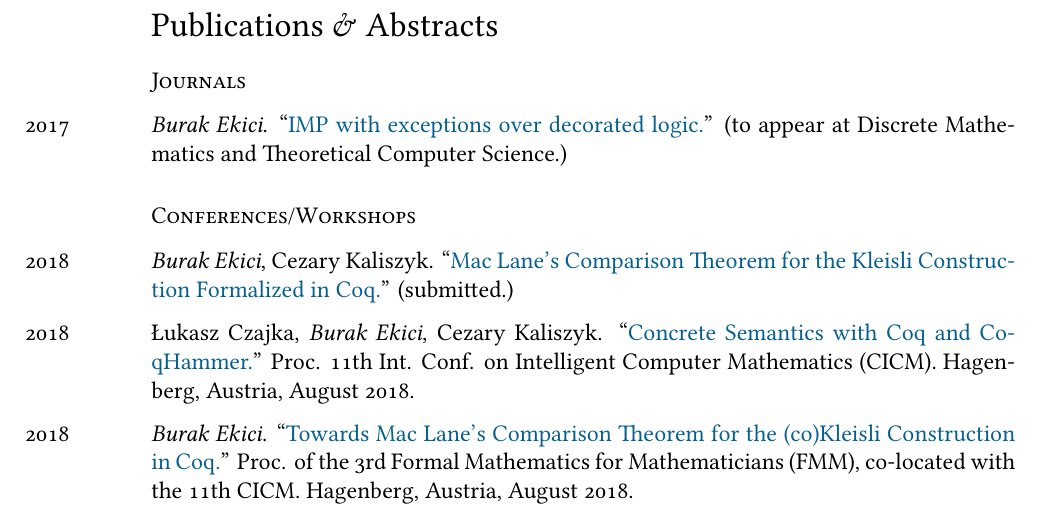
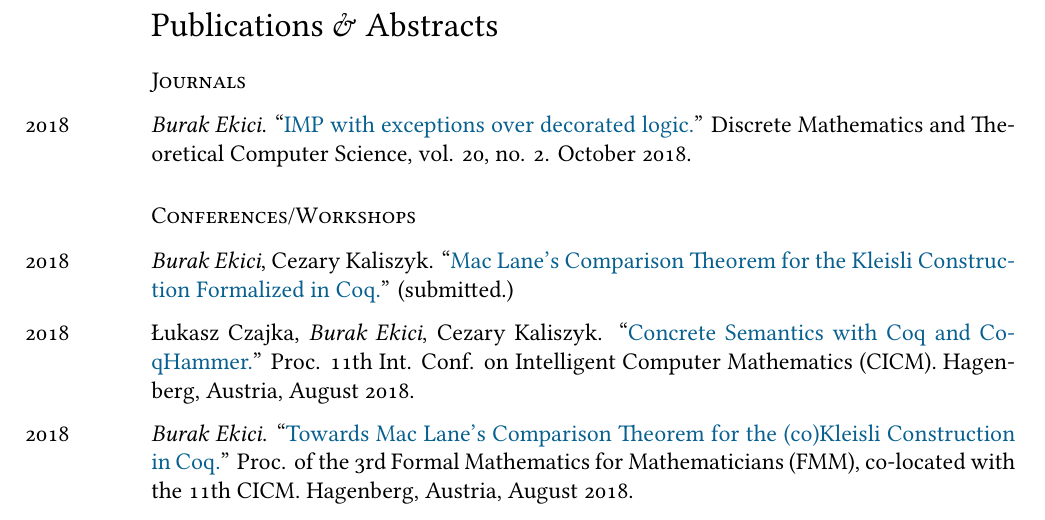
Before and after one commit to ekiciburak/ekici_cv, a LaTeX CV (ekici_cv.tex): part of page 2 of 4, cut so that both start at the same text. Compiled offline with XeLaTeX; a missing font is replaced by an installed copy or a similar font.

Commit message:
update..

```diff
--- a/ekici_cv.tex
+++ b/ekici_cv.tex
@@ -133,10 +133,10 @@
 %\lq\lq{\href{http://ekiciburak.github.io/}{Automated Certified Proofs for Bit Vectors and Arrays in Coq.}}''
 %(\emph{Submitted.})
 %\\[0.25cm]
-\years{\normalsize2017}
+\years{\normalsize2018}
 \emph{Burak Ekici}.
-``\href{https://hal.archives-ouvertes.fr/hal-01132831v8/document}{IMP with exceptions over decorated logic.}''
-(to appear at Discrete Mathematics and Theoretical Computer Science.)
+``\href{https://dmtcs.episciences.org/4927}{IMP with exceptions over decorated logic.}''
+Discrete Mathematics and Theoretical Computer Science, vol. 20, no. 2. October 2018.
 \subsection*{Conferences/Workshops}
 \years{\normalsize2018}
 \emph{Burak Ekici}, Cezary Kaliszyk.
```
Also changed, not shown: ekici_cv.pdf.
